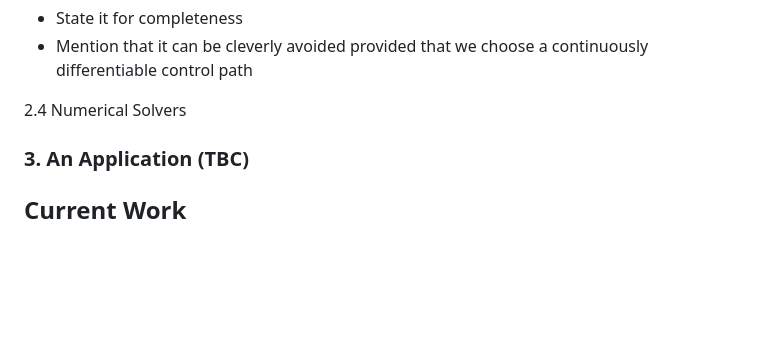
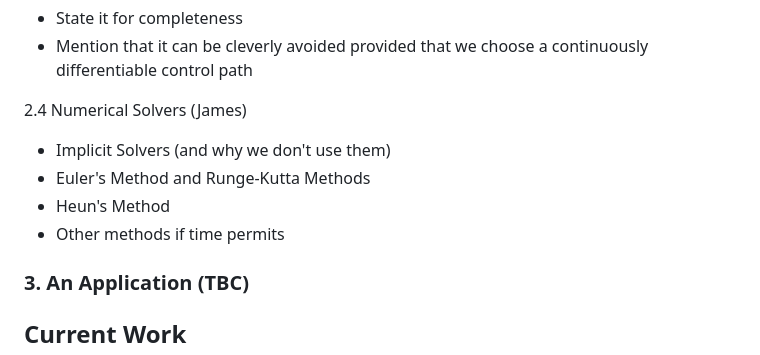
Before and after one commit to jaamestaay/M2R-Group-29, a Markdown page: README.md, the part around the change. GitHub-like rendering; blank space fills up the shorter version.

```diff
--- a/README.md
+++ b/README.md
@@ -38,7 +38,11 @@ This is the GitHub repository for the MATH50002 Group Research Project (M2R) on
 - State it for completeness
 - Mention that it can be cleverly avoided provided that we choose a continuously differentiable control path
 
-2.4 Numerical Solvers
+2.4 Numerical Solvers (James)
+- Implicit Solvers (and why we don't use them)
+- Euler's Method and Runge-Kutta Methods
+- Heun's Method
+- Other methods if time permits
 
 ### 3. An Application (TBC)
 
```
